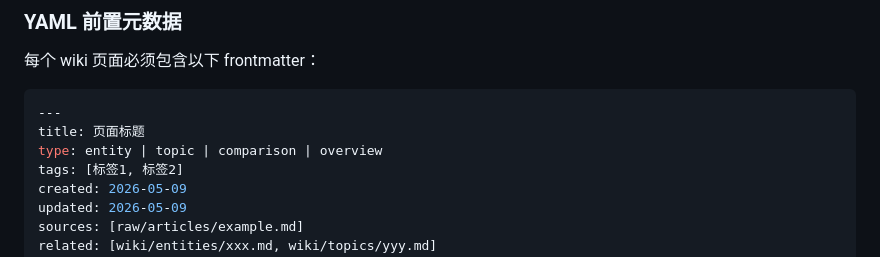
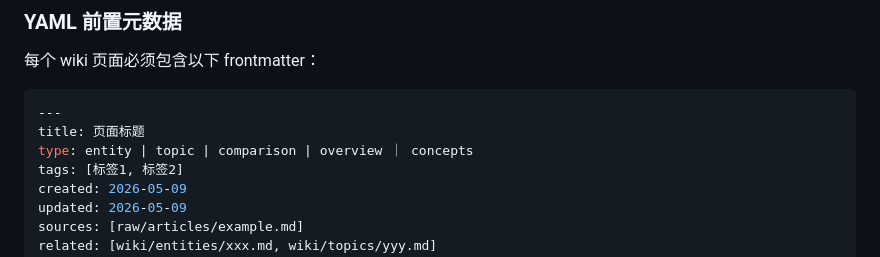
Before and after one commit to F1nnCheung/Wiki-Vault, a Markdown page: Wiki/CLAUDE.md, the part around the change. GitHub-like rendering.

Commit message:
vault backup: 2026-05-09 17:11:59

````diff
--- a/Wiki/CLAUDE.md
+++ b/Wiki/CLAUDE.md
@@ -33,7 +33,7 @@ knowledge-base/
 ```yaml
 ---
 title: 页面标题
-type: entity | topic | comparison | overview
+type: entity | topic | comparison | overview ｜ concepts
 tags: [标签1, 标签2]
 created: 2026-05-09
 updated: 2026-05-09
````
